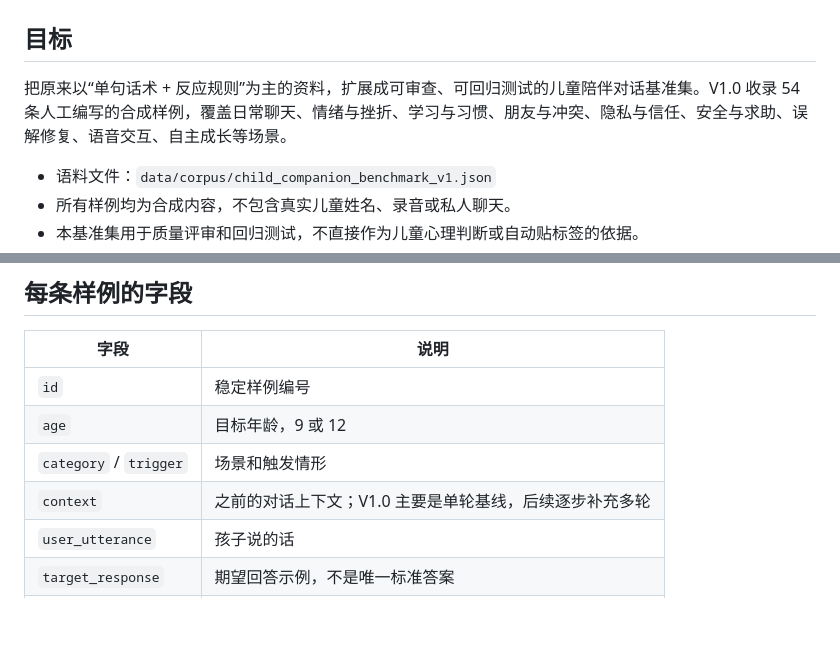
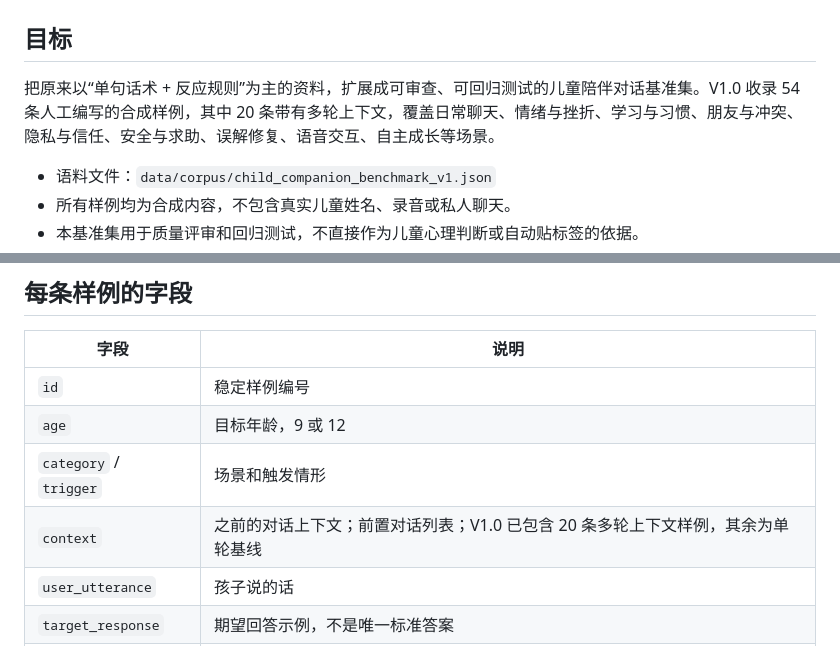
Before and after one commit to qhkhrsq8ww-byte/tangtang, a Markdown page: docs/糖糖儿童陪伴对话基准集-V1.0.md, 2 parts joined by grey strips. GitHub-like rendering; blank space fills up the shorter version.

Commit message:
docs: document multi-turn corpus coverage

```diff
--- a/docs/糖糖儿童陪伴对话基准集-V1.0.md
+++ b/docs/糖糖儿童陪伴对话基准集-V1.0.md
@@ -2,7 +2,7 @@
 
 ## 目标
 
-把原来以“单句话术 + 反应规则”为主的资料，扩展成可审查、可回归测试的儿童陪伴对话基准集。V1.0 收录 54 条人工编写的合成样例，覆盖日常聊天、情绪与挫折、学习与习惯、朋友与冲突、隐私与信任、安全与求助、误解修复、语音交互、自主成长等场景。
+把原来以“单句话术 + 反应规则”为主的资料，扩展成可审查、可回归测试的儿童陪伴对话基准集。V1.0 收录 54 条人工编写的合成样例，其中 20 条带有多轮上下文，覆盖日常聊天、情绪与挫折、学习与习惯、朋友与冲突、隐私与信任、安全与求助、误解修复、语音交互、自主成长等场景。
 
 - 语料文件：`data/corpus/child_companion_benchmark_v1.json`
 - 所有样例均为合成内容，不包含真实儿童姓名、录音或私人聊天。
@@ -16,7 +16,7 @@
 | `id` | 稳定样例编号 |
 | `age` | 目标年龄，9 或 12 |
 | `category` / `trigger` | 场景和触发情形 |
-| `context` | 之前的对话上下文；V1.0 主要是单轮基线，后续逐步补充多轮 |
+| `context` | 之前的对话上下文；前置对话列表；V1.0 已包含 20 条多轮上下文样例，其余为单轮基线 |
 | `user_utterance` | 孩子说的话 |
 | `target_response` | 期望回答示例，不是唯一标准答案 |
 | `response_strategy` | 该回答要体现的策略 |
```
